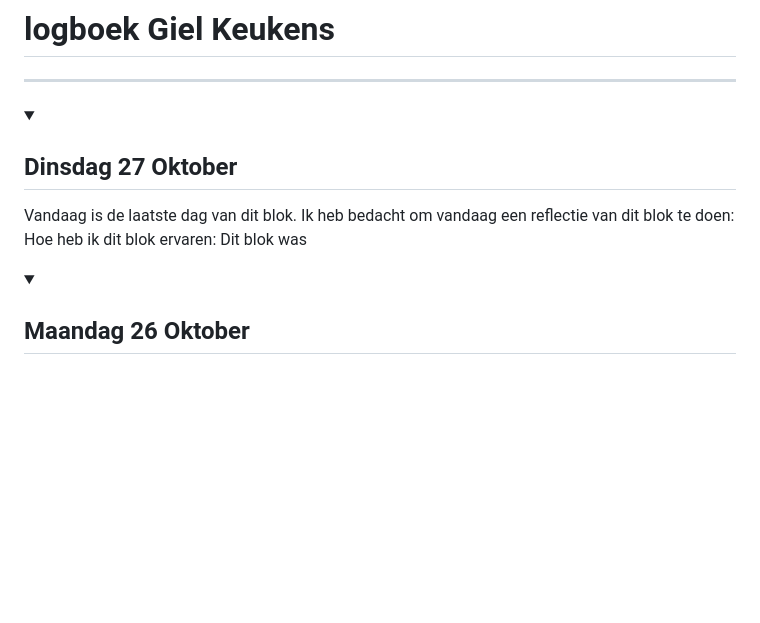
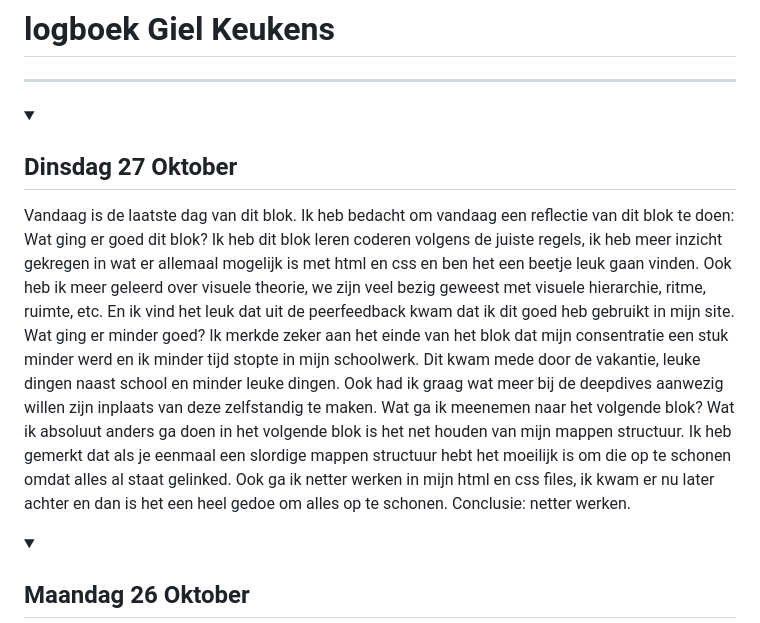
Before and after one commit to Gielono/gielstuintjuh, a Markdown page: README.md, the part around the change. Drawn GitHub-style; folded sections open; blank space fills up the shorter version.

Commit message:
Update README with block reflection details
Added reflections on the coding block experience, including successes and areas for improvement.

```diff
--- a/README.md
+++ b/README.md
@@ -5,7 +5,10 @@
 <details>
  <summary> <h2> Dinsdag 27 Oktober</h2></summary>
  Vandaag is de laatste dag van dit blok. Ik heb bedacht om vandaag een reflectie van dit blok te doen:
- Hoe heb ik dit blok ervaren: Dit blok was
+ Wat ging er goed dit blok? Ik heb dit blok leren coderen volgens de juiste regels, ik heb meer inzicht gekregen in wat er allemaal mogelijk is met html en css en ben het een beetje leuk gaan vinden. Ook heb ik meer geleerd over visuele theorie, we zijn veel bezig geweest met visuele hierarchie, ritme, ruimte, etc. En ik vind het leuk dat uit de peerfeedback kwam dat ik dit goed heb gebruikt in mijn site.
+ Wat ging er minder goed? Ik merkde zeker aan het einde van het blok dat mijn consentratie een stuk minder werd en ik minder tijd stopte in mijn schoolwerk. Dit kwam mede door de vakantie, leuke dingen naast school en minder leuke dingen. Ook had ik graag wat meer bij de deepdives aanwezig willen zijn inplaats van deze zelfstandig te maken.
+ Wat ga ik meenemen naar het volgende blok?
+ Wat ik absoluut anders ga doen in het volgende blok is het net houden van mijn mappen structuur. Ik heb gemerkt dat als je eenmaal een slordige mappen structuur hebt het moeilijk is om die op te schonen omdat alles al staat gelinked. Ook ga ik netter werken in mijn html en css files, ik kwam er nu later achter en dan is het een heel gedoe om alles op te schonen. Conclusie: netter werken.
 </details>
 <details>
 <summary><h2>Maandag 26 Oktober</h2></summary>
```
